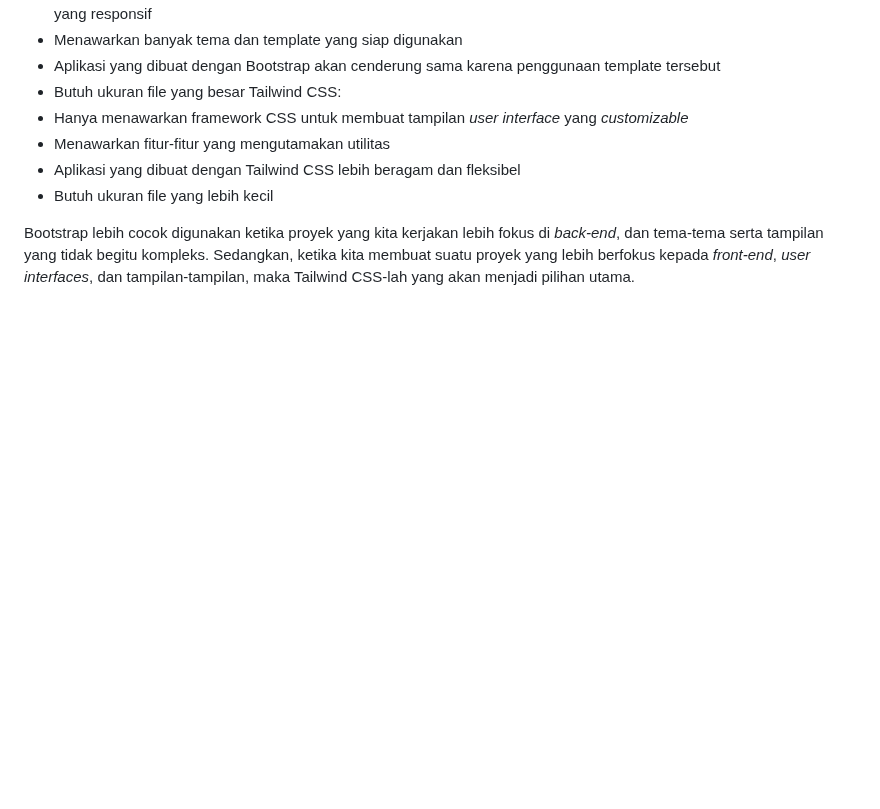
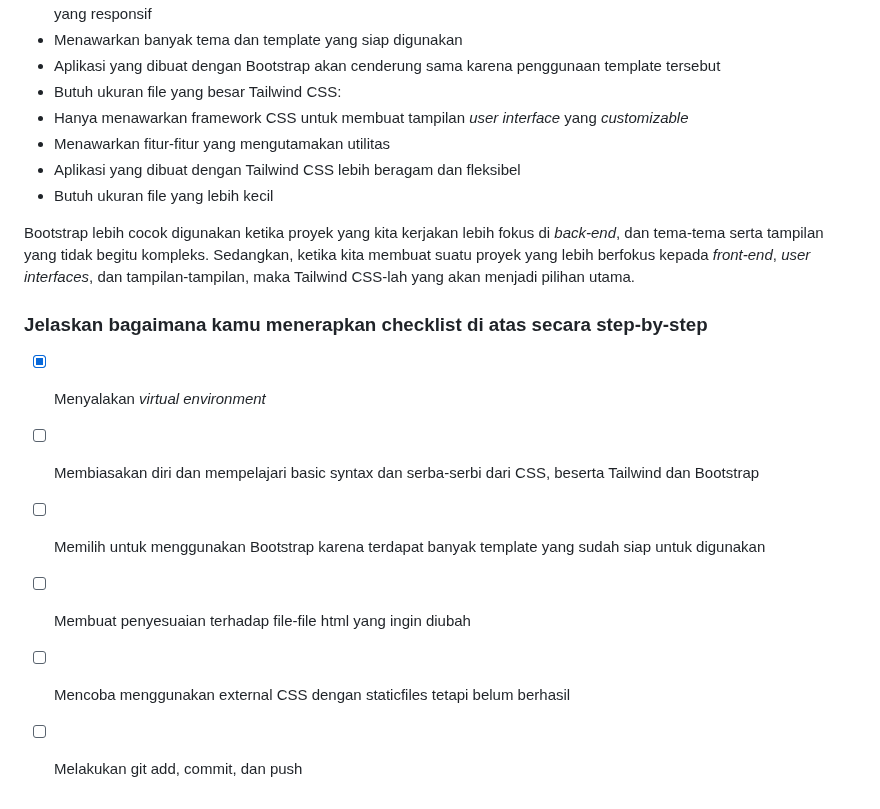
Before and after one commit to aaronmlin/rsml, a Markdown page: README.md, the part around the change. Drawn GitHub-style; blank space fills up the shorter version.

```diff
--- a/README.md
+++ b/README.md
@@ -241,3 +241,12 @@ Tailwind CSS:
 - Butuh ukuran file yang lebih kecil
 
 Bootstrap lebih cocok digunakan ketika proyek yang kita kerjakan lebih fokus di _back-end_, dan tema-tema serta tampilan yang tidak begitu kompleks. Sedangkan, ketika kita membuat suatu proyek yang lebih berfokus kepada _front-end_, _user interfaces_, dan tampilan-tampilan, maka Tailwind CSS-lah yang akan menjadi pilihan utama.
+
+### Jelaskan bagaimana kamu menerapkan checklist di atas secara step-by-step ###
+
+- [x] Menyalakan _virtual environment_
+- [ ] Membiasakan diri dan mempelajari basic syntax dan serba-serbi dari CSS, beserta Tailwind dan Bootstrap
+- [ ] Memilih untuk menggunakan Bootstrap karena terdapat banyak template yang sudah siap untuk digunakan
+- [ ] Membuat penyesuaian terhadap file-file html yang ingin diubah
+- [ ] Mencoba menggunakan external CSS dengan staticfiles tetapi belum berhasil
+- [ ] Melakukan git add, commit, dan push
```
